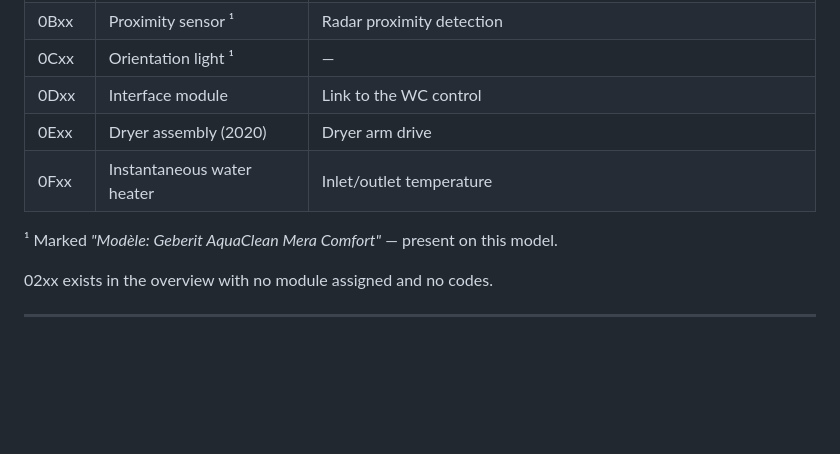
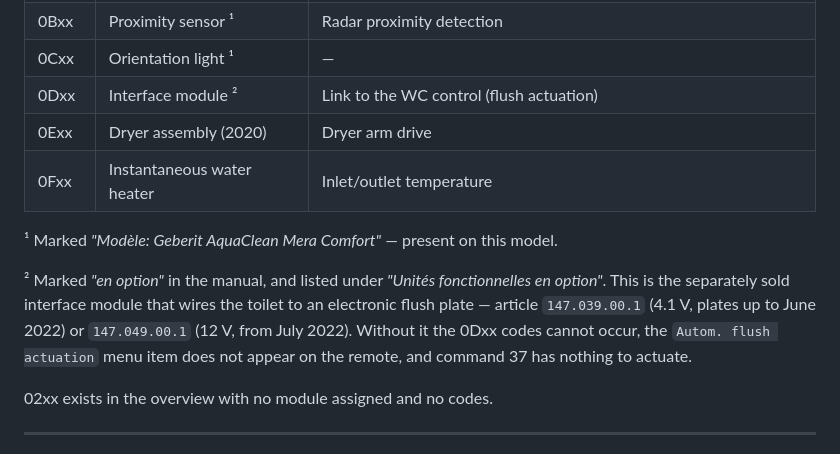
Before and after one commit to torp93/homey-geberit-aquaclean, a Markdown page: docs/ERROR_CODES.md, the part around the change. Drawn GitHub-style; blank space fills up the shorter version.

```diff
--- a/docs/ERROR_CODES.md
+++ b/docs/ERROR_CODES.md
@@ -71,11 +71,18 @@ without exhaustive fault-finding):
 | 0Axx | User detection | Weight sensor in the WC seat |
 | 0Bxx | Proximity sensor ¹ | Radar proximity detection |
 | 0Cxx | Orientation light ¹ | — |
-| 0Dxx | Interface module | Link to the WC control |
+| 0Dxx | Interface module ² | Link to the WC control (flush actuation) |
 | 0Exx | Dryer assembly (2020) | Dryer arm drive |
 | 0Fxx | Instantaneous water heater | Inlet/outlet temperature |
 
 ¹ Marked *"Modèle: Geberit AquaClean Mera Comfort"* — present on this model.
+
+² Marked *"en option"* in the manual, and listed under *"Unités fonctionnelles
+en option"*. This is the separately sold interface module that wires the
+toilet to an electronic flush plate — article `147.039.00.1` (4.1 V, plates up
+to June 2022) or `147.049.00.1` (12 V, from July 2022). Without it the 0Dxx
+codes cannot occur, the `Autom. flush actuation` menu item does not appear on
+the remote, and command 37 has nothing to actuate.
 
 02xx exists in the overview with no module assigned and no codes.
 
```
Also changed, not shown: README.md (+5 -3 lines).
